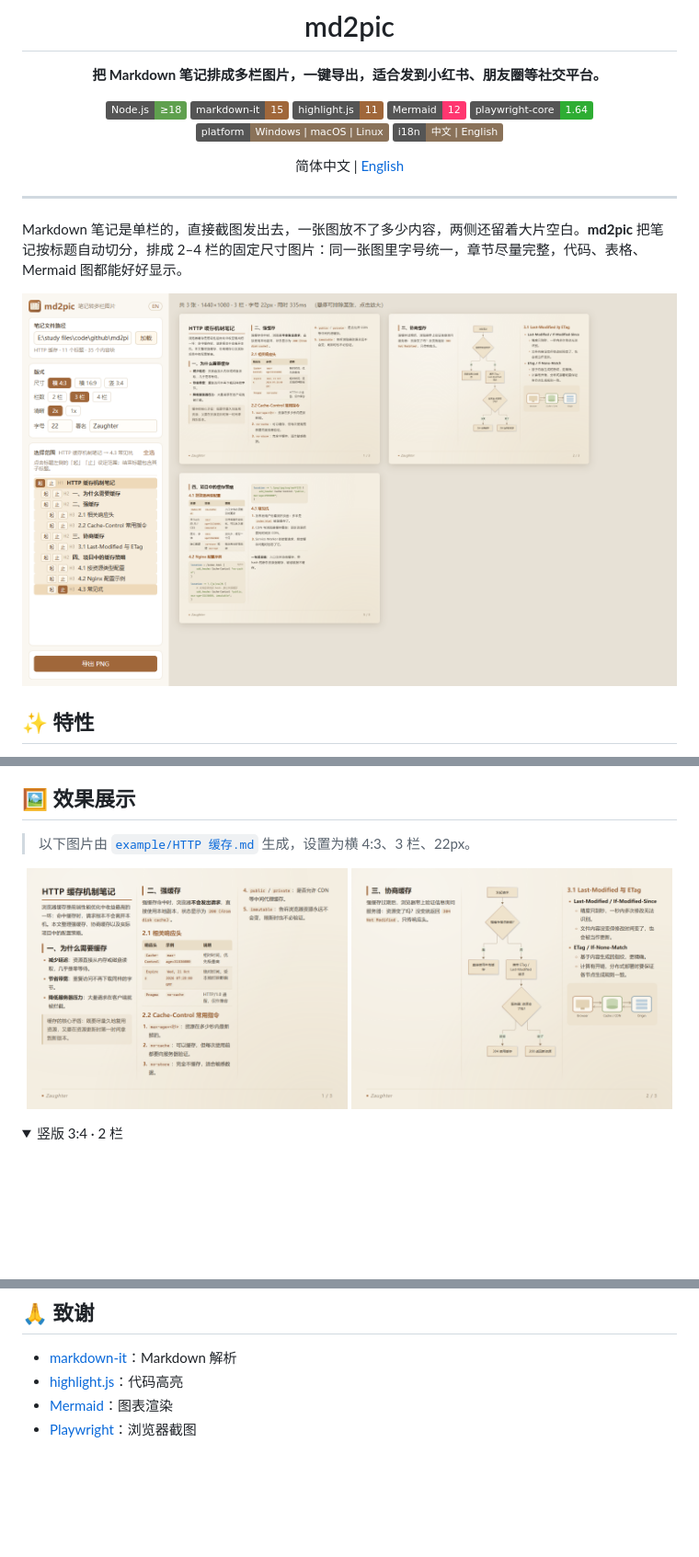
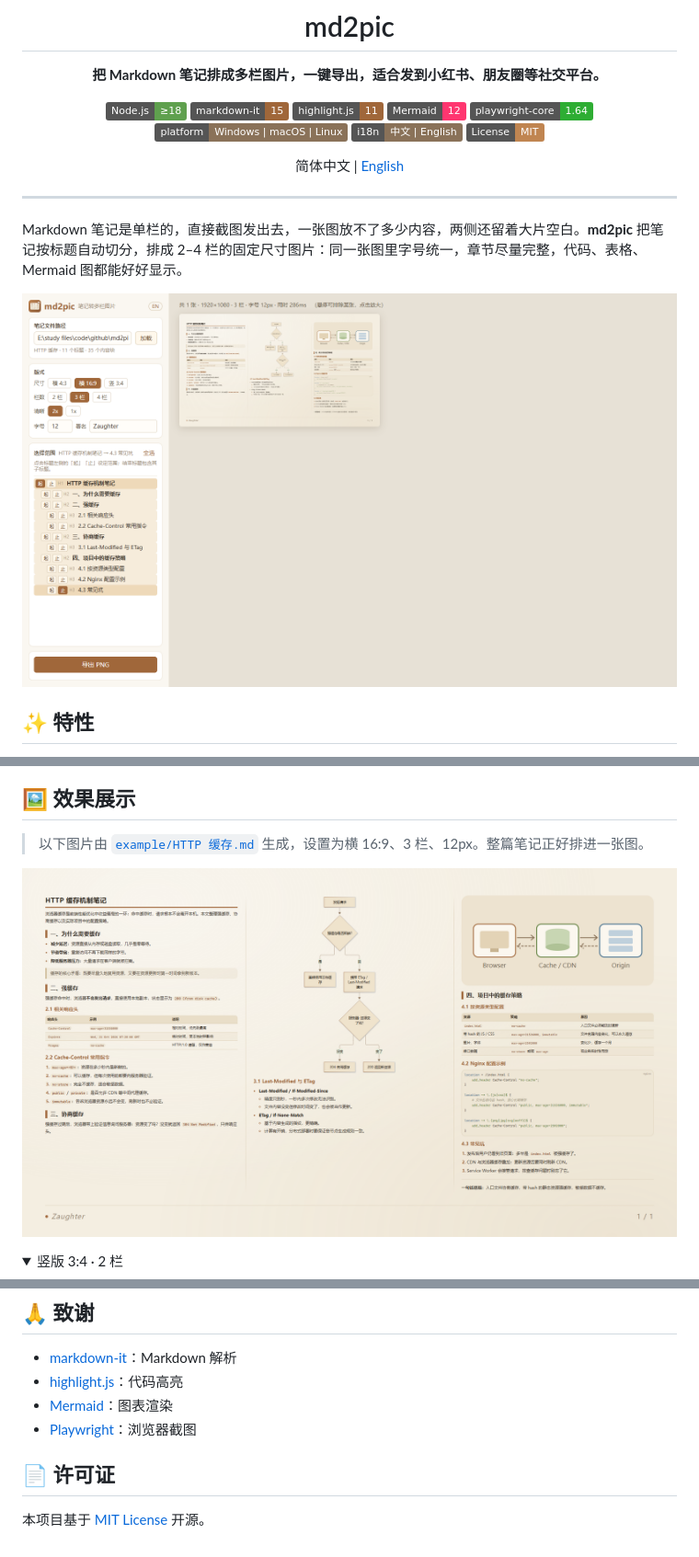
Before and after one commit to zaughterCoding/md2pic, a Markdown page: README.md, 3 parts joined by grey strips. Shown at 92% size. Rendered like a GitHub page; pictures changed too: docs/images/page-zh-1.png, docs/images/page-zh-2.png (deleted), docs/images/ui-zh.png; folded sections open; badges without logos; blank space fills up the shorter version.

Commit message:
Add MIT license and refresh README screenshots
Screenshots now use the wide 16:9 layout with 3 columns at 12px.

```diff
--- a/README.md
+++ b/README.md
@@ -13,6 +13,7 @@
 [![Playwright](https://img.shields.io/badge/playwright--core-1.64-2EAD33?logo=playwright&logoColor=white)](https://playwright.dev/)
 [![Platform](https://img.shields.io/badge/platform-Windows%20%7C%20macOS%20%7C%20Linux-8A7259)](#环境要求)
 [![i18n](https://img.shields.io/badge/i18n-%E4%B8%AD%E6%96%87%20%7C%20English-8A7259)](#语言切换)
+[![License: MIT](https://img.shields.io/badge/License-MIT-C08551.svg)](LICENSE)
 
 简体中文 | [English](README.en.md)
 
@@ -43,11 +44,10 @@ Markdown 笔记是单栏的，直接截图发出去，一张图放不了多少
 
 ## 🖼️ 效果展示
 
-> 以下图片由 [`example/HTTP 缓存.md`](example/HTTP%20缓存.md) 生成，设置为横 4:3、3 栏、22px。
+> 以下图片由 [`example/HTTP 缓存.md`](example/HTTP%20缓存.md) 生成，设置为横 16:9、3 栏、12px。整篇笔记正好排进一张图。
 
 <p align="center">
-  <img src="docs/images/page-zh-1.png" width="49%" alt="示例第 1 页">
-  <img src="docs/images/page-zh-2.png" width="49%" alt="示例第 2 页">
+  <img src="docs/images/page-zh-1.png" width="100%" alt="示例输出">
 </p>
 
 <details>
@@ -184,3 +184,7 @@ md2pic 依次尝试调用系统里的 Microsoft Edge 和 Google Chrome，请确
 - [highlight.js](https://highlightjs.org/)：代码高亮
 - [Mermaid](https://mermaid.js.org/)：图表渲染
 - [Playwright](https://playwright.dev/)：浏览器截图
+
+## 📄 许可证
+
+本项目基于 [MIT License](LICENSE) 开源。
```
Also changed, not shown: README.en.md (+7 -3 lines), docs/images/page-en-1.png, docs/images/page-en-2.png (deleted), docs/images/ui-en.png, 2 other files.
